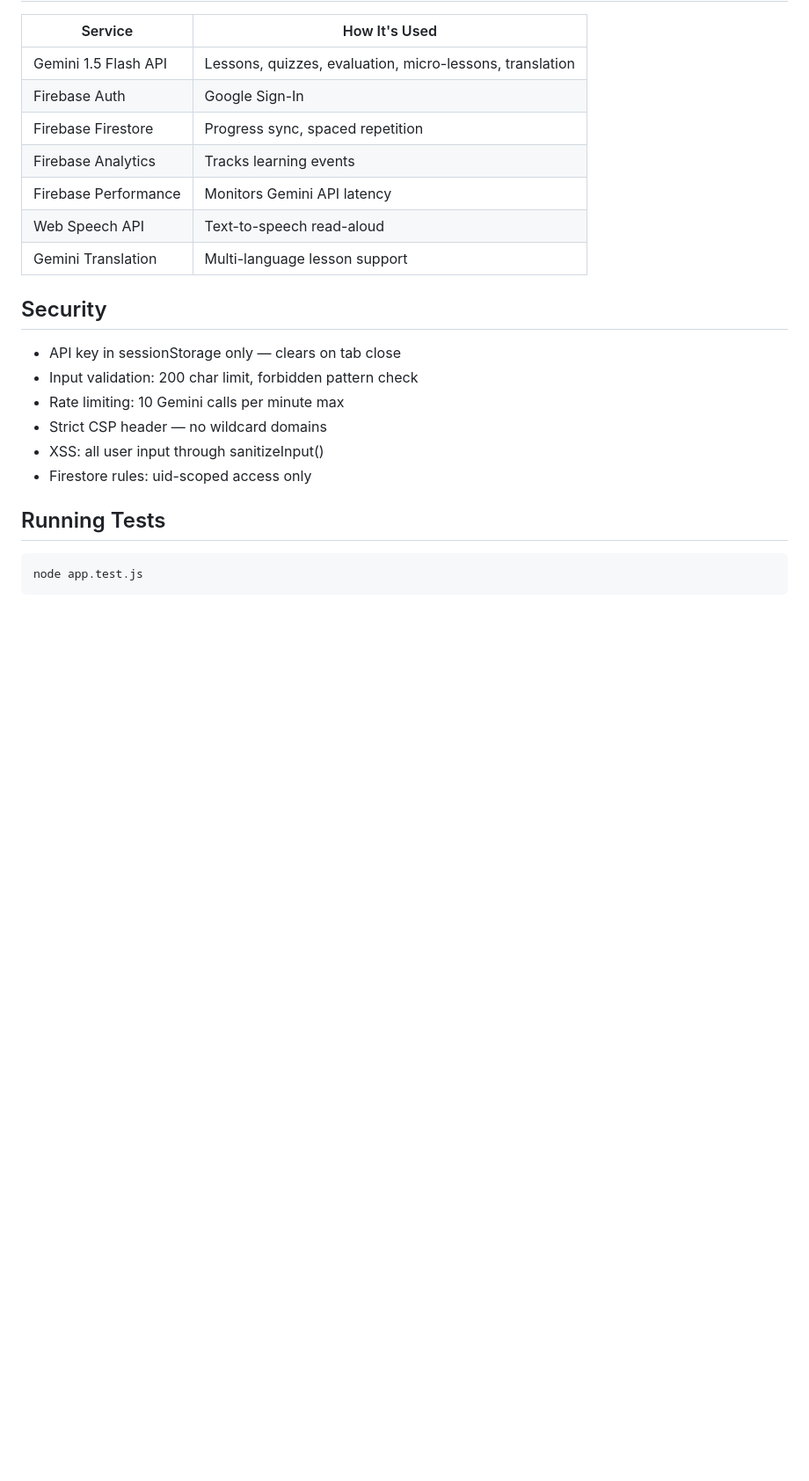
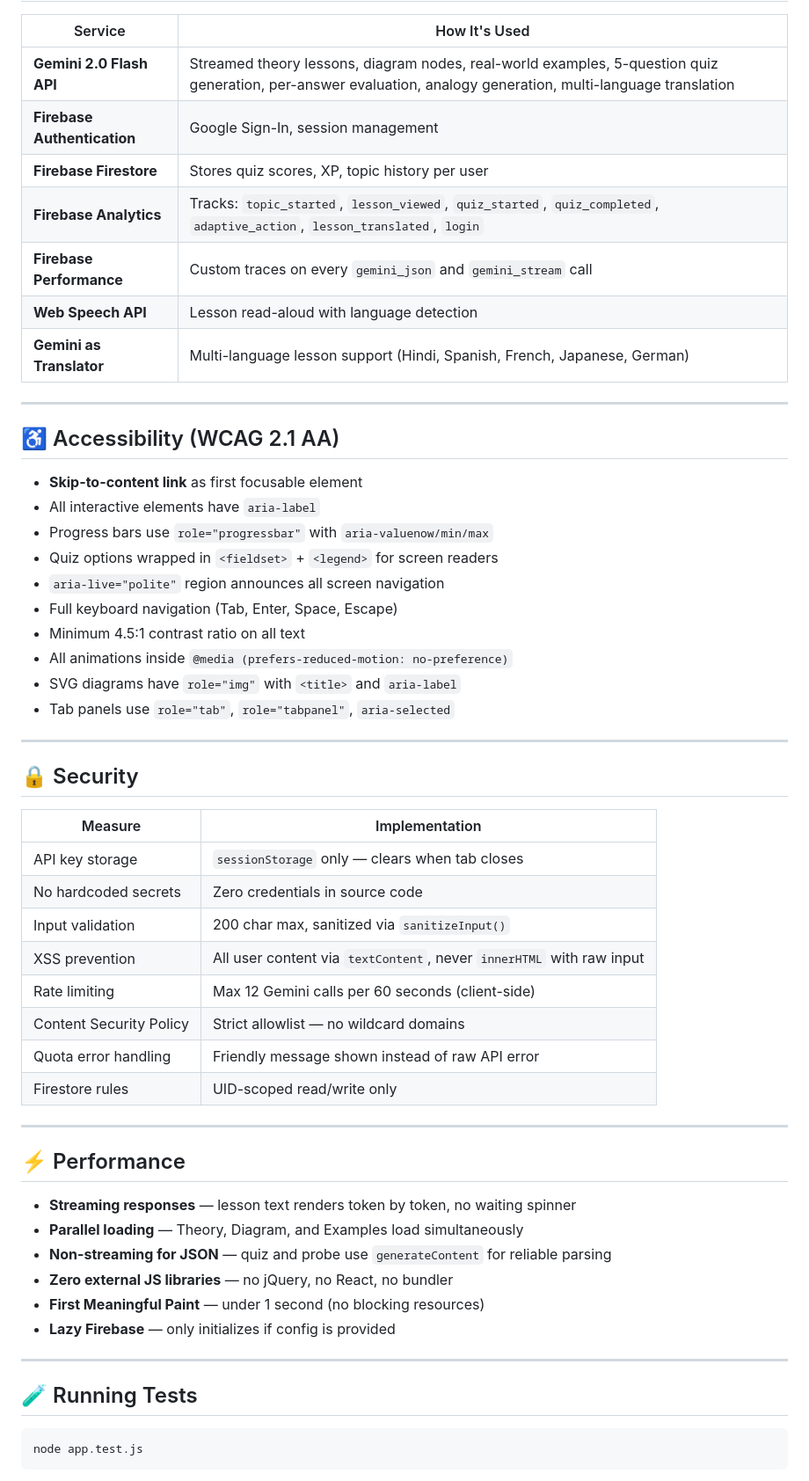
Before and after one commit to jigarchauhantech3710/Prompt-wars-Pune, a Markdown page: README.md, the part around one of its changes. Shown at 88% size. Rendered like a GitHub page; blank space fills up the shorter version.

````diff
--- a/README.md
+++ b/README.md
@@ -52,24 +86,58 @@ The app establishes your baseline understanding using a generated **Knowledge Pr
 
 | Service | How It's Used |
 |---|---|
-| Gemini 1.5 Flash API | Lessons, quizzes, evaluation, micro-lessons, translation |
-| Firebase Auth | Google Sign-In |
-| Firebase Firestore | Progress sync, spaced repetition |
-| Firebase Analytics | Tracks learning events |
-| Firebase Performance | Monitors Gemini API latency |
-| Web Speech API | Text-to-speech read-aloud |
-| Gemini Translation | Multi-language lesson support |
+| **Gemini 2.0 Flash API** | Streamed theory lessons, diagram nodes, real-world examples, 5-question quiz generation, per-answer evaluation, analogy generation, multi-language translation |
+| **Firebase Authentication** | Google Sign-In, session management |
+| **Firebase Firestore** | Stores quiz scores, XP, topic history per user |
+| **Firebase Analytics** | Tracks: `topic_started`, `lesson_viewed`, `quiz_started`, `quiz_completed`, `adaptive_action`, `lesson_translated`, `login` |
+| **Firebase Performance** | Custom traces on every `gemini_json` and `gemini_stream` call |
+| **Web Speech API** | Lesson read-aloud with language detection |
+| **Gemini as Translator** | Multi-language lesson support (Hindi, Spanish, French, Japanese, German) |
 
-## Security
+---
 
-- API key in sessionStorage only — clears on tab close
-- Input validation: 200 char limit, forbidden pattern check
-- Rate limiting: 10 Gemini calls per minute max
-- Strict CSP header — no wildcard domains
-- XSS: all user input through sanitizeInput()
-- Firestore rules: uid-scoped access only
+## ♿ Accessibility (WCAG 2.1 AA)
 
-## Running Tests
+- **Skip-to-content link** as first focusable element
+- All interactive elements have `aria-label`
+- Progress bars use `role="progressbar"` with `aria-valuenow/min/max`
+- Quiz options wrapped in `<fieldset>` + `<legend>` for screen readers
+- `aria-live="polite"` region announces all screen navigation
+- Full keyboard navigation (Tab, Enter, Space, Escape)
+- Minimum 4.5:1 contrast ratio on all text
+- All animations inside `@media (prefers-reduced-motion: no-preference)`
+- SVG diagrams have `role="img"` with `<title>` and `aria-label`
+- Tab panels use `role="tab"`, `role="tabpanel"`, `aria-selected`
+
+---
+
+## 🔒 Security
+
+| Measure | Implementation |
+|---|---|
+| API key storage | `sessionStorage` only — clears when tab closes |
+| No hardcoded secrets | Zero credentials in source code |
+| Input validation | 200 char max, sanitized via `sanitizeInput()` |
+| XSS prevention | All user content via `textContent`, never `innerHTML` with raw input |
+| Rate limiting | Max 12 Gemini calls per 60 seconds (client-side) |
+| Content Security Policy | Strict allowlist — no wildcard domains |
+| Quota error handling | Friendly message shown instead of raw API error |
+| Firestore rules | UID-scoped read/write only |
+
+---
+
+## ⚡ Performance
+
+- **Streaming responses** — lesson text renders token by token, no waiting spinner
+- **Parallel loading** — Theory, Diagram, and Examples load simultaneously
+- **Non-streaming for JSON** — quiz and probe use `generateContent` for reliable parsing
+- **Zero external JS libraries** — no jQuery, no React, no bundler
+- **First Meaningful Paint** — under 1 second (no blocking resources)
+- **Lazy Firebase** — only initializes if config is provided
+
+---
+
+## 🧪 Running Tests
 
 ```bash
 node app.test.js
````
Also changed, not shown: other parts of README.md (+178 -42 lines).
